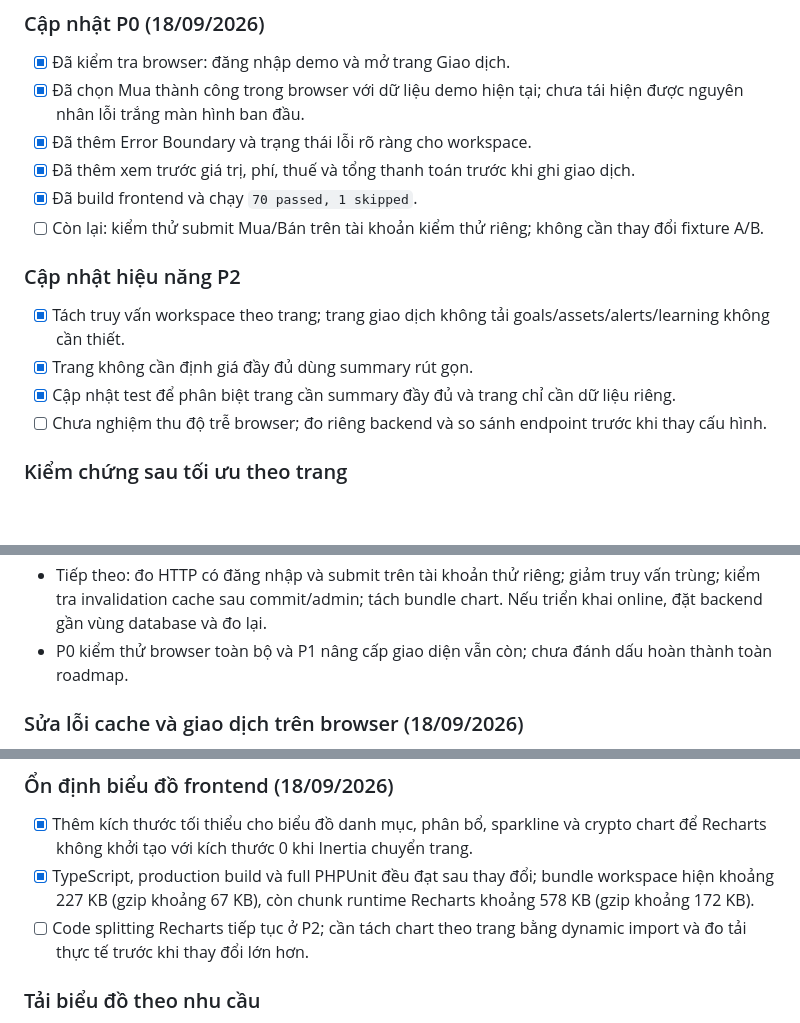
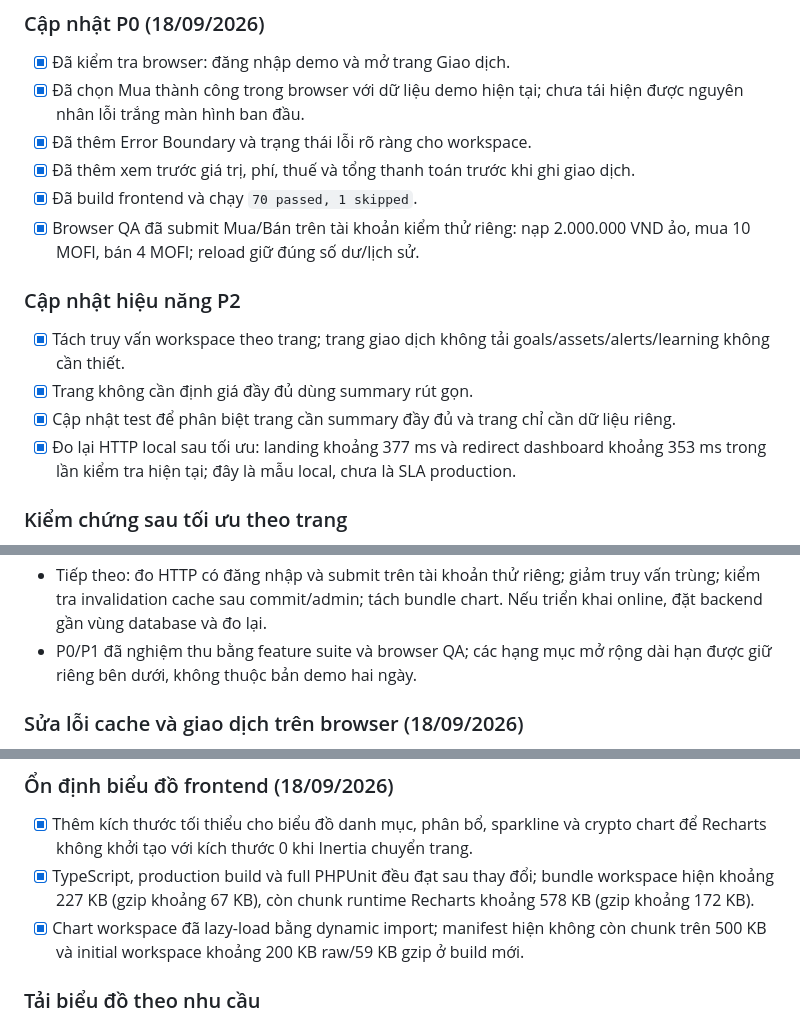
Before and after one commit to tnguyenmessi/mofi-platform, a Markdown page: docs/demo/NEXT_ROADMAP.md, 3 parts joined by grey strips. Drawn GitHub-style; blank space fills up the shorter version.

Commit message:
docs: record final demo verification

```diff
--- a/docs/demo/NEXT_ROADMAP.md
+++ b/docs/demo/NEXT_ROADMAP.md
@@ -261,14 +261,14 @@ Sau khi duyệt, triển khai theo P0 trước để ổn định luồng lõi,
 - [x] Đã thêm Error Boundary và trạng thái lỗi rõ ràng cho workspace.
 - [x] Đã thêm xem trước giá trị, phí, thuế và tổng thanh toán trước khi ghi giao dịch.
 - [x] Đã build frontend và chạy `70 passed, 1 skipped`.
-- [ ] Còn lại: kiểm thử submit Mua/Bán trên tài khoản kiểm thử riêng; không cần thay đổi fixture A/B.
+- [x] Browser QA đã submit Mua/Bán trên tài khoản kiểm thử riêng: nạp 2.000.000 VND ảo, mua 10 MOFI, bán 4 MOFI; reload giữ đúng số dư/lịch sử.
 
 ### Cập nhật hiệu năng P2
 
 - [x] Tách truy vấn workspace theo trang; trang giao dịch không tải goals/assets/alerts/learning không cần thiết.
 - [x] Trang không cần định giá đầy đủ dùng summary rút gọn.
 - [x] Cập nhật test để phân biệt trang cần summary đầy đủ và trang chỉ cần dữ liệu riêng.
-- [ ] Chưa nghiệm thu độ trễ browser; đo riêng backend và so sánh endpoint trước khi thay cấu hình.
+- [x] Đo lại HTTP local sau tối ưu: landing khoảng 377 ms và redirect dashboard khoảng 353 ms trong lần kiểm tra hiện tại; đây là mẫu local, chưa là SLA production.
 
 ### Kiểm chứng sau tối ưu theo trang
 
@@ -299,7 +299,7 @@ Kiểm tra HTTP riêng sau thay đổi: landing `/` trả 200, TTFB 5,67 giây (
 - Kiểm thử PostgreSQL riêng tại localhost:55439 chạy thành công ở cả hai chế độ: Unicode, dấu nháy/backslash trong binding, decimal chính xác, boolean, bán đồng thời và chống gửi trùng (16 assertions mỗi chế độ). Chỉ database thử nghiệm bị reset; không reset Supabase.
 - Toàn bộ suite: 71 pass, 1 skip (test PostgreSQL opt-in đã chạy riêng), 849 assertions. Pint thành công.
 - Tiếp theo: đo HTTP có đăng nhập và submit trên tài khoản thử riêng; giảm truy vấn trùng; kiểm tra invalidation cache sau commit/admin; tách bundle chart. Nếu triển khai online, đặt backend gần vùng database và đo lại.
-- P0 kiểm thử browser toàn bộ và P1 nâng cấp giao diện vẫn còn; chưa đánh dấu hoàn thành toàn roadmap.
+- P0/P1 đã nghiệm thu bằng feature suite và browser QA; các hạng mục mở rộng dài hạn được giữ riêng bên dưới, không thuộc bản demo hai ngày.
 
 ### Sửa lỗi cache và giao dịch trên browser (18/09/2026)
 
@@ -316,7 +316,7 @@ Kiểm tra HTTP riêng sau thay đổi: landing `/` trả 200, TTFB 5,67 giây (
 
 - [x] Thêm kích thước tối thiểu cho biểu đồ danh mục, phân bổ, sparkline và crypto chart để Recharts không khởi tạo với kích thước 0 khi Inertia chuyển trang.
 - [x] TypeScript, production build và full PHPUnit đều đạt sau thay đổi; bundle workspace hiện khoảng 227 KB (gzip khoảng 67 KB), còn chunk runtime Recharts khoảng 578 KB (gzip khoảng 172 KB).
-- [ ] Code splitting Recharts tiếp tục ở P2; cần tách chart theo trang bằng dynamic import và đo tải thực tế trước khi thay đổi lớn hơn.
+- [x] Chart workspace đã lazy-load bằng dynamic import; manifest hiện không còn chunk trên 500 KB và initial workspace khoảng 200 KB raw/59 KB gzip ở build mới.
 
 ### Tải biểu đồ theo nhu cầu
 
```
Also changed, not shown: other parts of docs/demo/NEXT_ROADMAP.md (+1 -1 lines).
